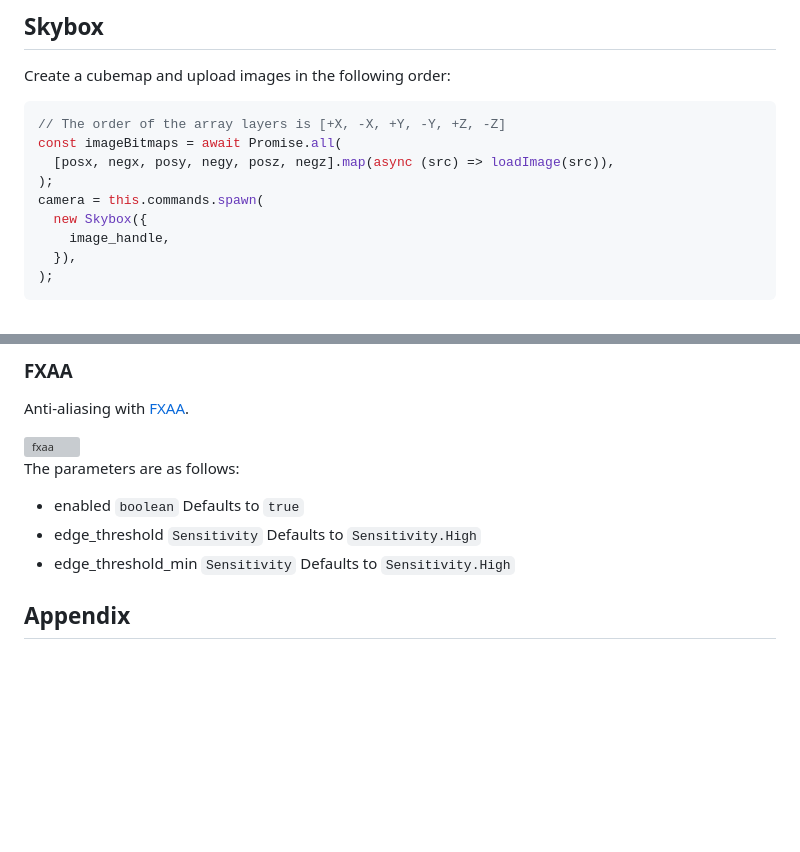
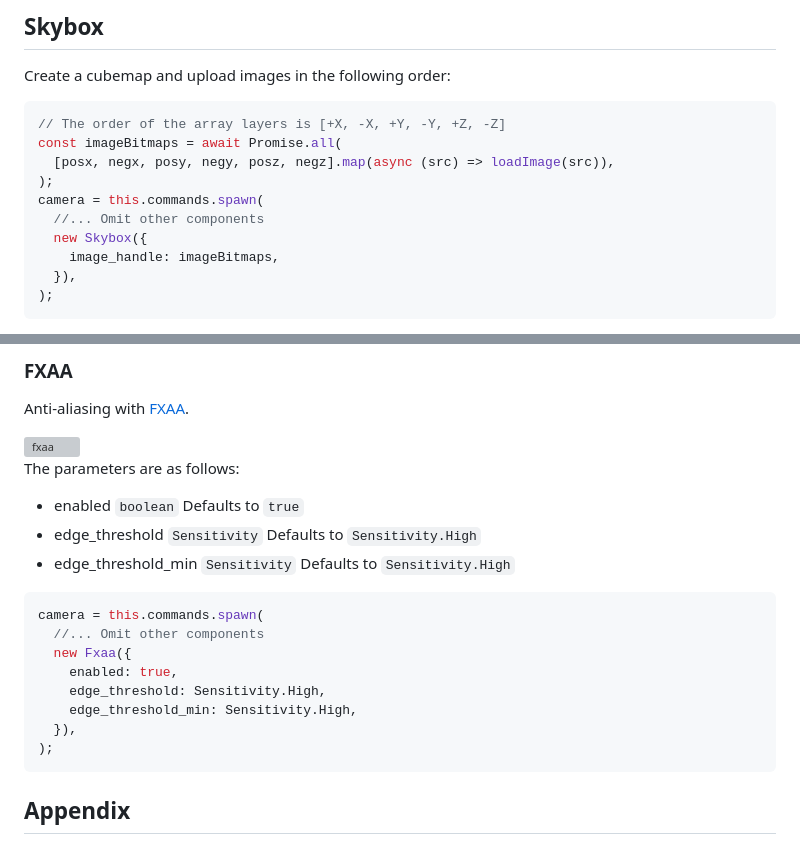
Before and after one commit to xiaoiver/renderer, a Markdown page: README.md, 2 parts joined by grey strips. GitHub-like rendering; blank space fills up the shorter version; grey boxes are pictures that could not be loaded.

Commit message:
chore: update readme

````diff
--- a/README.md
+++ b/README.md
@@ -124,8 +124,9 @@ const imageBitmaps = await Promise.all(
   [posx, negx, posy, negy, posz, negz].map(async (src) => loadImage(src)),
 );
 camera = this.commands.spawn(
+  //... Omit other components
   new Skybox({
-    image_handle,
+    image_handle: imageBitmaps,
   }),
 );
 ```
@@ -143,6 +146,17 @@ The parameters are as follows:
 - enabled `boolean` Defaults to `true`
 - edge_threshold `Sensitivity` Defaults to `Sensitivity.High`
 - edge_threshold_min `Sensitivity` Defaults to `Sensitivity.High`
+
+```ts
+camera = this.commands.spawn(
+  //... Omit other components
+  new Fxaa({
+    enabled: true,
+    edge_threshold: Sensitivity.High,
+    edge_threshold_min: Sensitivity.High,
+  }),
+);
+```
 
 ## Appendix
 
````
Also changed, not shown: other parts of README.md (+2 -0 lines).
